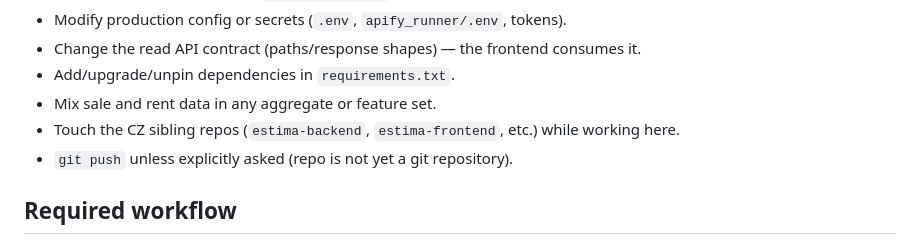
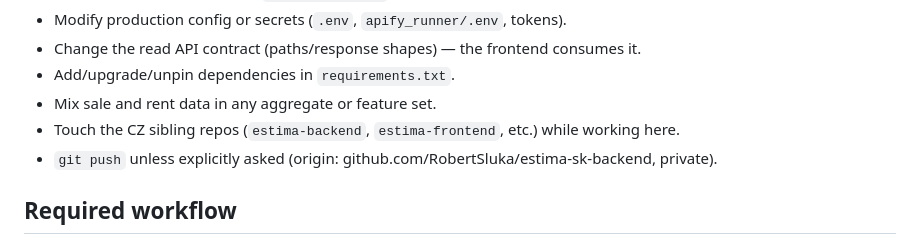
Before and after one commit to RobertSluka/estima-sk-backend, a Markdown page: CLAUDE.md, the part around the change. GitHub-like rendering.

Commit message:
Update CLAUDE.md git note: repo now lives on GitHub
Co-Authored-By: Claude Fable 5 <noreply@anthropic.com>

```diff
--- a/CLAUDE.md
+++ b/CLAUDE.md
@@ -112,7 +112,7 @@ docker compose exec db pg_dump -U estima_sk estima_sk > backup_$(date +%F).sql
 - Mix sale and rent data in any aggregate or feature set.
 - Touch the CZ sibling repos (`estima-backend`, `estima-frontend`, etc.) while
   working here.
-- `git push` unless explicitly asked (repo is not yet a git repository).
+- `git push` unless explicitly asked (origin: github.com/RobertSluka/estima-sk-backend, private).
 
 ## Required workflow
 
```
